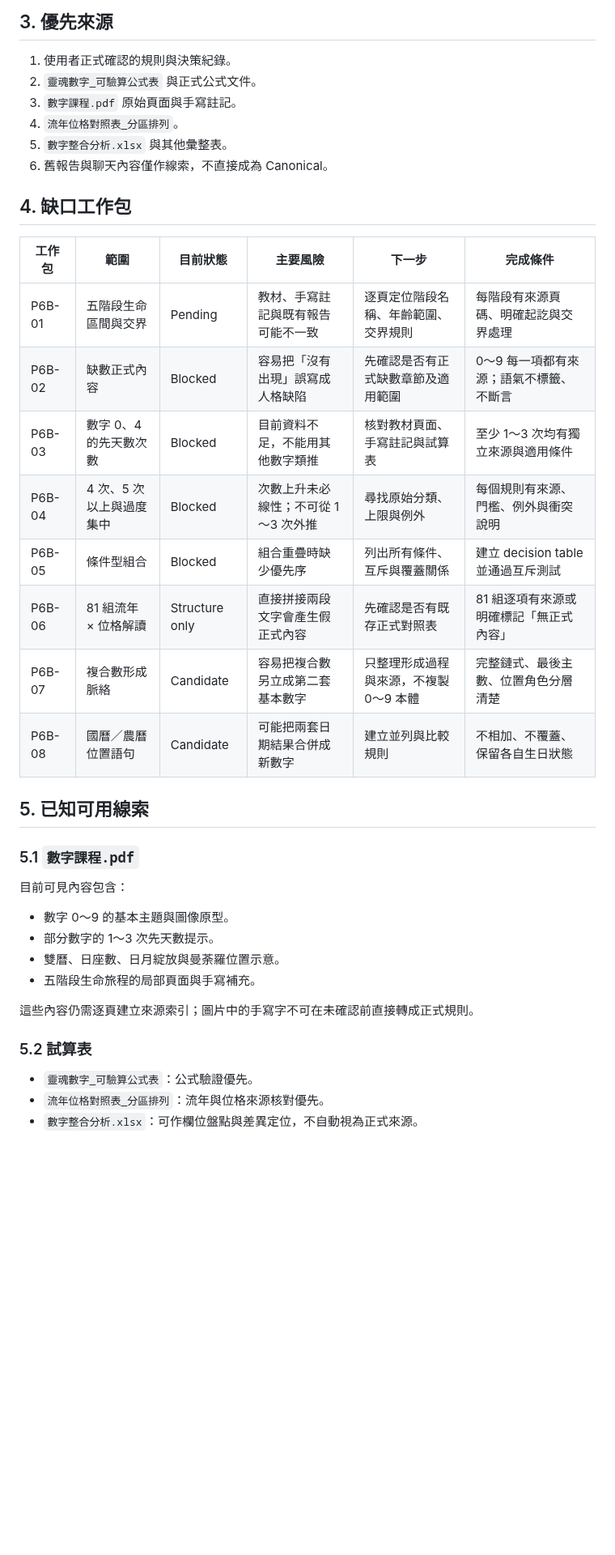
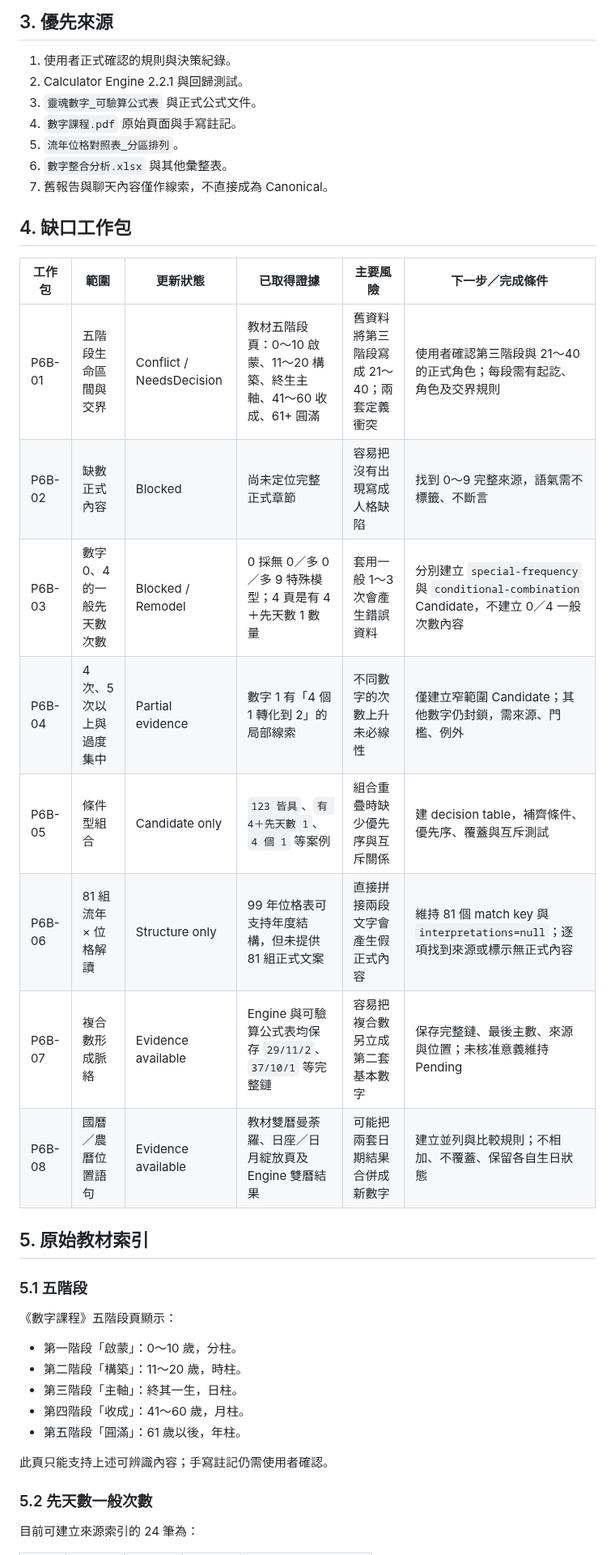
Before and after one commit to ours9638-create/soul-kaleidoscope-v1, a Markdown page: calculator-deploy/docs/PHASE6_SOURCE_GAP_REGISTER.md, the part around one of its changes. Shown at 81% size. GitHub-like rendering; blank space fills up the shorter version.

Commit message:
docs: update Phase 6 source gap evidence status

```diff
--- a/calculator-deploy/docs/PHASE6_SOURCE_GAP_REGISTER.md
+++ b/calculator-deploy/docs/PHASE6_SOURCE_GAP_REGISTER.md
@@ -21,41 +21,41 @@
 ## 3. 優先來源
 
 1. 使用者正式確認的規則與決策紀錄。
-2. `靈魂數字_可驗算公式表` 與正式公式文件。
-3. `數字課程.pdf` 原始頁面與手寫註記。
-4. `流年位格對照表_分區排列`。
-5. `數字整合分析.xlsx` 與其他彙整表。
-6. 舊報告與聊天內容僅作線索，不直接成為 Canonical。
+2. Calculator Engine 2.2.1 與回歸測試。
+3. `靈魂數字_可驗算公式表` 與正式公式文件。
+4. `數字課程.pdf` 原始頁面與手寫註記。
+5. `流年位格對照表_分區排列`。
+6. `數字整合分析.xlsx` 與其他彙整表。
+7. 舊報告與聊天內容僅作線索，不直接成為 Canonical。
 
 ## 4. 缺口工作包
 
-| 工作包 | 範圍 | 目前狀態 | 主要風險 | 下一步 | 完成條件 |
+| 工作包 | 範圍 | 更新狀態 | 已取得證據 | 主要風險 | 下一步／完成條件 |
 |---|---|---|---|---|---|
-| P6B-01 | 五階段生命區間與交界 | Pending | 教材、手寫註記與既有報告可能不一致 | 逐頁定位階段名稱、年齡範圍、交界規則 | 每階段有來源頁碼、明確起訖與交界處理 |
-| P6B-02 | 缺數正式內容 | Blocked | 容易把「沒有出現」誤寫成人格缺陷 | 先確認是否有正式缺數章節及適用範圍 | 0～9 每一項都有來源；語氣不標籤、不斷言 |
-| P6B-03 | 數字 0、4 的先天數次數 | Blocked | 目前資料不足，不能用其他數字類推 | 核對教材頁面、手寫註記與試算表 | 至少 1～3 次均有獨立來源與適用條件 |
-| P6B-04 | 4 次、5 次以上與過度集中 | Blocked | 次數上升未必線性；不可從 1～3 次外推 | 尋找原始分類、上限與例外 | 每個規則有來源、門檻、例外與衝突說明 |
-| P6B-05 | 條件型組合 | Blocked | 組合重疊時缺少優先序 | 列出所有條件、互斥與覆蓋關係 | 建立 decision table 並通過互斥測試 |
-| P6B-06 | 81 組流年 × 位格解讀 | Structure only | 直接拼接兩段文字會產生假正式內容 | 先確認是否有既存正式對照表 | 81 組逐項有來源或明確標記「無正式內容」 |
-| P6B-07 | 複合數形成脈絡 | Candidate | 容易把複合數另立成第二套基本數字 | 只整理形成過程與來源，不複製 0～9 本體 | 完整鏈式、最後主數、位置角色分層清楚 |
-| P6B-08 | 國曆／農曆位置語句 | Candidate | 可能把兩套日期結果合併成新數字 | 建立並列與比較規則 | 不相加、不覆蓋、保留各自生日狀態 |
+| P6B-01 | 五階段生命區間與交界 | Conflict / NeedsDecision | 教材五階段頁：0～10 啟蒙、11～20 構築、終生主軸、41～60 收成、61+ 圓滿 | 舊資料將第三階段寫成 21～40；兩套定義衝突 | 使用者確認第三階段與 21～40 的正式角色；每段需有起訖、角色及交界規則 |
+| P6B-02 | 缺數正式內容 | Blocked | 尚未定位完整正式章節 | 容易把沒有出現寫成人格缺陷 | 找到 0～9 完整來源，語氣需不標籤、不斷言 |
+| P6B-03 | 數字 0、4 的一般先天數次數 | Blocked / Remodel | 0 採無 0／多 0／多 9 特殊模型；4 頁是有 4＋先天數 1 數量 | 套用一般 1～3 次會產生錯誤資料 | 分別建立 `special-frequency` 與 `conditional-combination` Candidate，不建立 0／4 一般次數內容 |
+| P6B-04 | 4 次、5 次以上與過度集中 | Partial evidence | 數字 1 有「4 個 1 轉化到 2」的局部線索 | 不同數字的次數上升未必線性 | 僅建立窄範圍 Candidate；其他數字仍封鎖，需來源、門檻、例外 |
+| P6B-05 | 條件型組合 | Candidate only | `123 皆具`、`有 4＋先天數 1`、`4 個 1` 等案例 | 組合重疊時缺少優先序與互斥關係 | 建 decision table，補齊條件、優先序、覆蓋與互斥測試 |
+| P6B-06 | 81 組流年 × 位格解讀 | Structure only | 99 年位格表可支持年度結構，但未提供 81 組正式文案 | 直接拼接兩段文字會產生假正式內容 | 維持 81 個 match key 與 `interpretations=null`；逐項找到來源或標示無正式內容 |
+| P6B-07 | 複合數形成脈絡 | Evidence available | Engine 與可驗算公式表均保存 `29/11/2`、`37/10/1` 等完整鏈 | 容易把複合數另立成第二套基本數字 | 保存完整鏈、最後主數、來源與位置；未核准意義維持 Pending |
+| P6B-08 | 國曆／農曆位置語句 | Evidence available | 教材雙曆曼荼羅、日座／日月綻放頁及 Engine 雙曆結果 | 可能把兩套日期結果合併成新數字 | 建立並列與比較規則；不相加、不覆蓋、保留各自生日狀態 |
 
-## 5. 已知可用線索
+## 5. 原始教材索引
 
-### 5.1 `數字課程.pdf`
+### 5.1 五階段
 
-目前可見內容包含：
+《數字課程》五階段頁顯示：
 
-- 數字 0～9 的基本主題與圖像原型。
-- 部分數字的 1～3 次先天數提示。
-- 雙曆、日座數、日月綻放與曼荼羅位置示意。
-- 五階段生命旅程的局部頁面與手寫補充。
+- 第一階段「啟蒙」：0～10 歲，分柱。
+- 第二階段「構築」：11～20 歲，時柱。
+- 第三階段「主軸」：終其一生，日柱。
+- 第四階段「收成」：41～60 歲，月柱。
+- 第五階段「圓滿」：61 歲以後，年柱。
 
-這些內容仍需逐頁建立來源索引；圖片中的手寫字不可在未確認前直接轉成正式規則。
+此頁只能支持上述可辨識內容；手寫註記仍需使用者確認。
 
-### 5.2 試算表
+### 5.2 先天數一般次數
 
-- `靈魂數字_可驗算公式表`：公式驗證優先。
-- `流年位格對照表_分區排列`：流年與位格來源核對優先。
-- `數字整合分析.xlsx`：可作欄位盤點與差異定位，不自動視為正式來源。
+目前可建立來源索引的 24 筆為：
 
```
Also changed, not shown: other parts of calculator-deploy/docs/PHASE6_SOURCE_GAP_REGISTER.md (+54 -5 lines).
